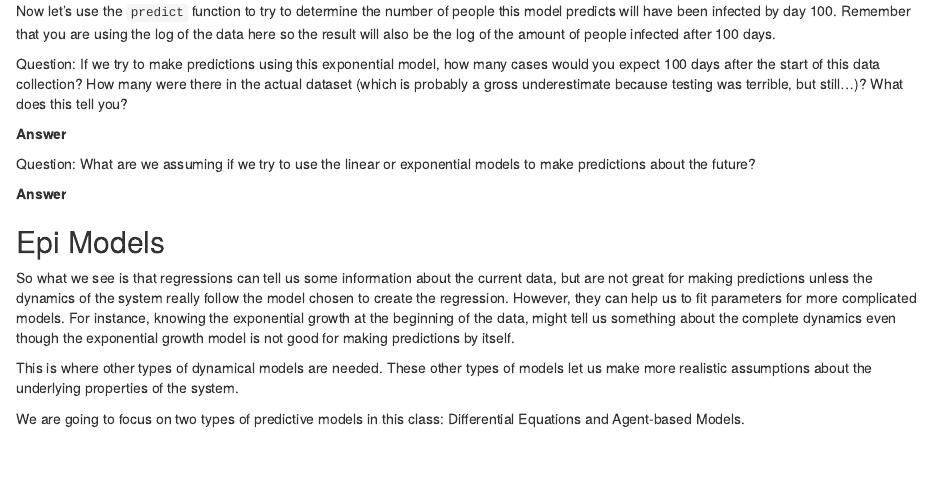
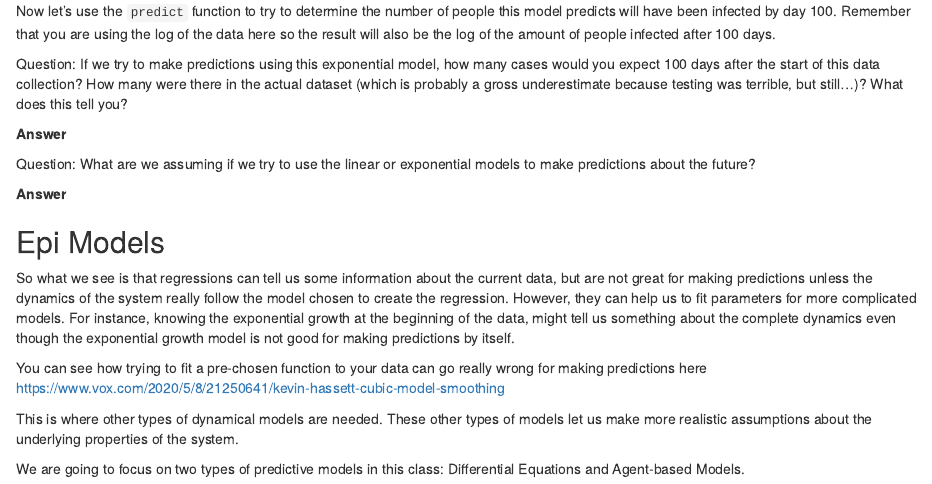
Before and after one commit to joannawares/compmodel395, an R Markdown document (4b_Linear_and_Exponential.Rmd): the page in a window 1100 px wide, from 2790 px down. Rendered offline with R 4.5, knitr and Pandoc, with nearby package versions.

Commit message:
Update 4b_Linear_and_Exponential.Rmd

```diff
--- a/4b_Linear_and_Exponential.Rmd
+++ b/4b_Linear_and_Exponential.Rmd
@@ -270,6 +270,7 @@ Question: What are we assuming if we try to use the linear or exponential models
 
 So what we see is that regressions can tell us some information about the current data, but are not great for making predictions unless the dynamics of the system really follow the model chosen to create the regression. However, they can help us to fit parameters for more complicated models. For instance, knowing the exponential growth at the beginning of the data, might tell us something about the complete dynamics even though the exponential growth model is not good for making predictions by itself.
 
+You can see how trying to fit a pre-chosen function to your data can go really wrong for making predictions here [https://www.vox.com/2020/5/8/21250641/kevin-hassett-cubic-model-smoothing](https://www.vox.com/2020/5/8/21250641/kevin-hassett-cubic-model-smoothing)
 
 This is where other types of dynamical models are needed. These other types of models let us make more realistic assumptions about the underlying properties of the system.
 
```
